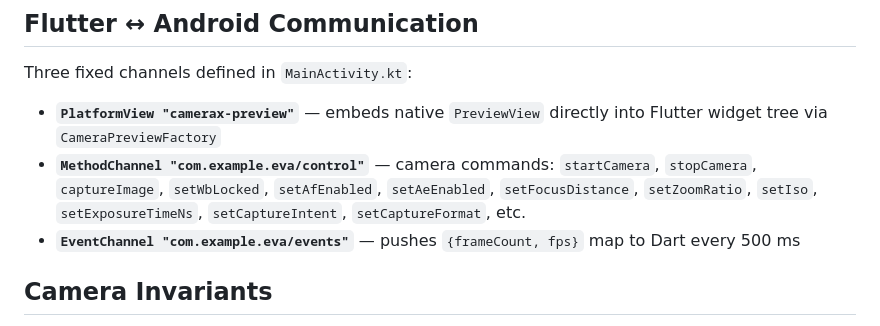
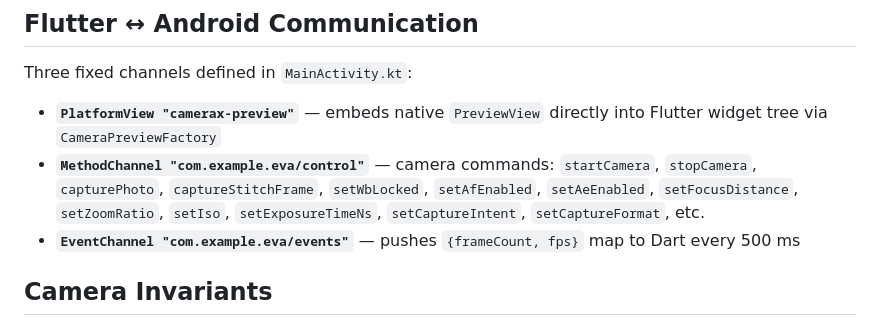
Before and after one commit to Shreeyak/eva_stitcher_minimal, a Markdown page: .github/copilot-instructions.md, the part around the change. GitHub-like rendering.

Commit message:
fix: update camera command from captureImage to capturePhoto and captureStitchFrame

```diff
--- a/.github/copilot-instructions.md
+++ b/.github/copilot-instructions.md
@@ -23,7 +23,7 @@ Flutter / Dart  ←→  Kotlin (CameraX + Camera2)  ←→  C++ / OpenCV (Phase
 Three fixed channels defined in `MainActivity.kt`:
 
 - **`PlatformView "camerax-preview"`** — embeds native `PreviewView` directly into Flutter widget tree via `CameraPreviewFactory`
-- **`MethodChannel "com.example.eva/control"`** — camera commands: `startCamera`, `stopCamera`, `captureImage`, `setWbLocked`, `setAfEnabled`, `setAeEnabled`, `setFocusDistance`, `setZoomRatio`, `setIso`, `setExposureTimeNs`, `setCaptureIntent`, `setCaptureFormat`, etc.
+- **`MethodChannel "com.example.eva/control"`** — camera commands: `startCamera`, `stopCamera`, `capturePhoto`, `captureStitchFrame`, `setWbLocked`, `setAfEnabled`, `setAeEnabled`, `setFocusDistance`, `setZoomRatio`, `setIso`, `setExposureTimeNs`, `setCaptureIntent`, `setCaptureFormat`, etc.
 - **`EventChannel "com.example.eva/events"`** — pushes `{frameCount, fps}` map to Dart every 500 ms
 
 ## Camera Invariants
```
